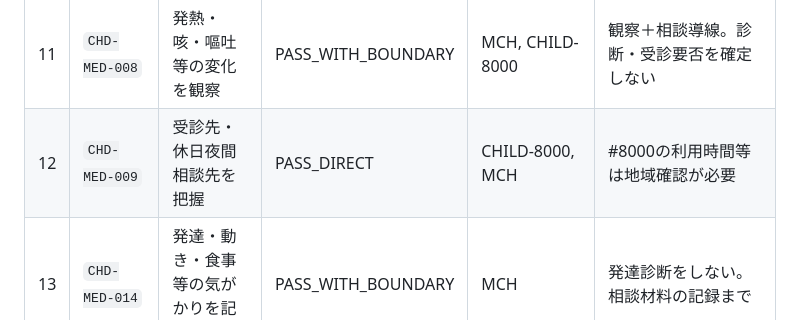
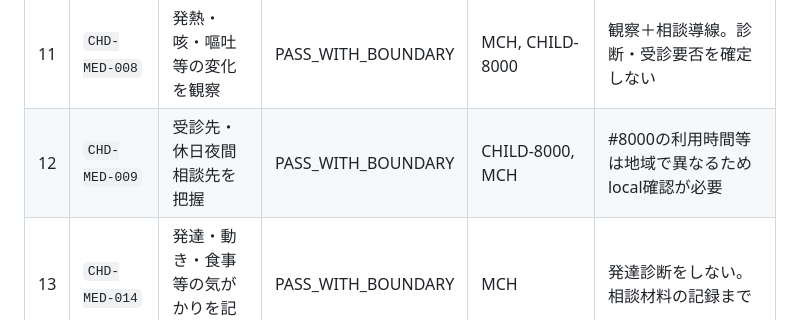
Before and after one commit to kkrod899/kajitori-game, a Markdown page: docs/HEALTH_SAFETY_REVIEW_V1.md, the part around the change. Rendered like a GitHub page.

Commit message:
Align health and safety review doc with machine-readable gate

```diff
--- a/docs/HEALTH_SAFETY_REVIEW_V1.md
+++ b/docs/HEALTH_SAFETY_REVIEW_V1.md
@@ -37,7 +37,7 @@ Status: Manual integrity pass 1 / **not clinical validation**
 | 9 | `CHD-MED-005` | 乳幼児健診時期を把握 | PASS_WITH_BOUNDARY | CHECKUP | 自治体差があるためlocal config必須 |
 | 10 | `CHD-MED-006` | 健診予約・書類を閉じる | PASS_WITH_BOUNDARY | CHECKUP | 実施方法・予約要否は地域依存 |
 | 11 | `CHD-MED-008` | 発熱・咳・嘔吐等の変化を観察 | PASS_WITH_BOUNDARY | MCH, CHILD-8000 | 観察＋相談導線。診断・受診要否を確定しない |
-| 12 | `CHD-MED-009` | 受診先・休日夜間相談先を把握 | PASS_DIRECT | CHILD-8000, MCH | #8000の利用時間等は地域確認が必要 |
+| 12 | `CHD-MED-009` | 受診先・休日夜間相談先を把握 | PASS_WITH_BOUNDARY | CHILD-8000, MCH | #8000の利用時間等は地域で異なるためlocal確認が必要 |
 | 13 | `CHD-MED-014` | 発達・動き・食事等の気がかりを記録 | PASS_WITH_BOUNDARY | MCH | 発達診断をしない。相談材料の記録まで |
 | 14 | `SAFE-001` | 睡眠中の窒息リスクを確認 | PASS_DIRECT | SLEEP, ACCIDENT | 状態確認と具体的除去行動のみ記録 |
 | 15 | `SAFE-002` | 小物・誤飲物を確認 | PASS_DIRECT | ACCIDENT | 年齢・到達範囲の変化で再評価 |
```
